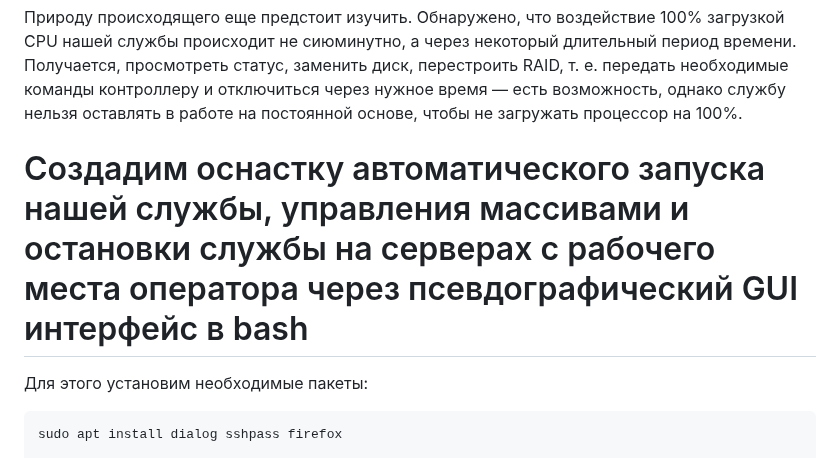
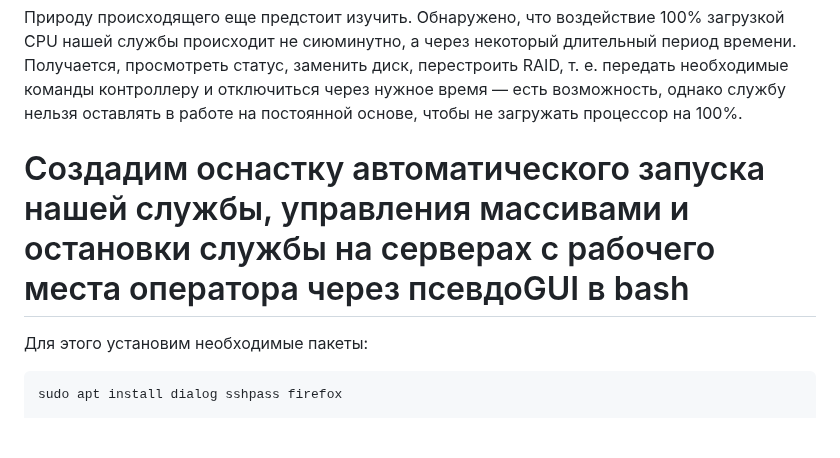
Before and after one commit to UAR-2020/LSA_for_Megaraid-Lsi-Avago-Broadcom_on_AstraLinux, a Markdown page: README.ru.md, the part around the change. Rendered like a GitHub page; blank space fills up the shorter version.

```diff
--- a/README.ru.md
+++ b/README.ru.md
@@ -113,7 +113,7 @@
 
 Природу происходящего еще предстоит изучить. Обнаружено, что воздействие 100% загрузкой CPU нашей службы происходит не сиюминутно, а через некоторый длительный период времени. Получается, просмотреть статус, заменить диск, перестроить RAID, т. е. передать необходимые команды контроллеру и отключиться через нужное время — есть возможность, однако службу нельзя оставлять в работе на постоянной основе, чтобы не загружать процессор на 100%.
 
-# Создадим оснастку автоматического запуска нашей службы, управления массивами и остановки службы на серверах с рабочего места оператора через псевдографический GUI интерфейс в bash
+# Создадим оснастку автоматического запуска нашей службы, управления массивами и остановки службы на серверах с рабочего места оператора через псевдоGUI в bash
 
 Для этого установим необходимые пакеты:
 
```
